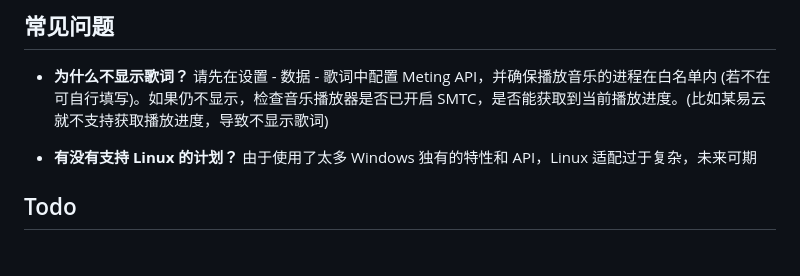
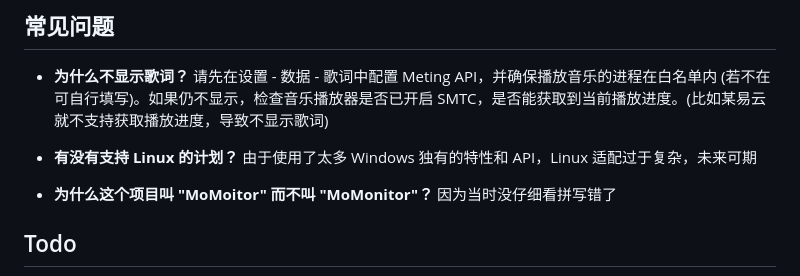
Before and after one commit to realCreeper938/MoMoitor, a Markdown page: README.md, the part around the change. Rendered like a GitHub page; blank space fills up the shorter version.

Commit message:
docs: README 补充项目命名说明 FAQ

```diff
--- a/README.md
+++ b/README.md
@@ -137,6 +137,8 @@ python scripts/build.py run         # 开发模式启动
 
 * **有没有支持 Linux 的计划？** 由于使用了太多 Windows 独有的特性和 API，Linux 适配过于复杂，未来可期
 
+* **为什么这个项目叫 "MoMoitor" 而不叫 "MoMonitor"？** 因为当时没仔细看拼写错了
+
 ## Todo
 
 - [ ] 插件系统
```
